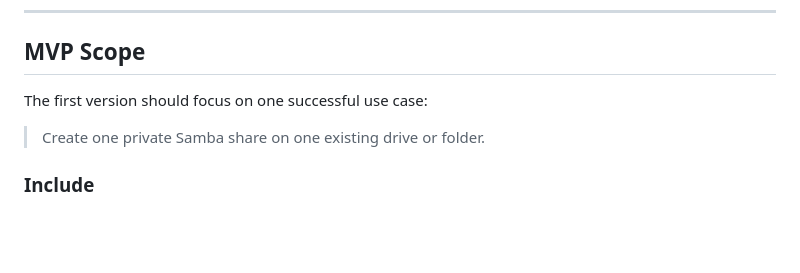
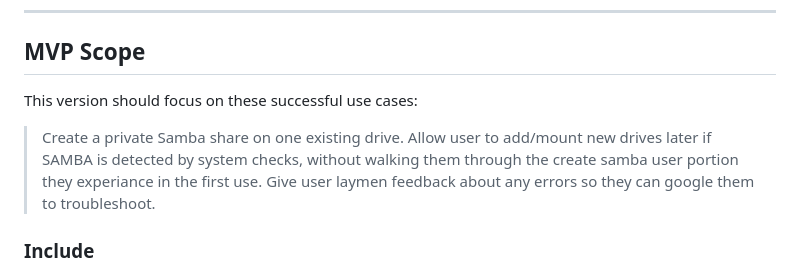
Before and after one commit to NoobCity99/samwizard, a Markdown page: SAMBA_WIZARD_ROADMAP.md, the part around the change. GitHub-like rendering; blank space fills up the shorter version.

```diff
--- a/SAMBA_WIZARD_ROADMAP.md
+++ b/SAMBA_WIZARD_ROADMAP.md
@@ -29,9 +29,11 @@ The Windows PC should only need a browser. The actual Samba installation, drive
 
 ## MVP Scope
 
-The first version should focus on one successful use case:
+This version should focus on these successful use cases:
 
-> Create one private Samba share on one existing drive or folder.
+> Create a private Samba share on one existing drive.
+> Allow user to add/mount new drives later if SAMBA is detected by system checks, without walking them through the create samba user portion they experiance in the first use.
+> Give user laymen feedback about any errors so they can google them to troubleshoot.
 
 ### Include
 
```
Also changed, not shown: BugFIX1.md (added, +61 -0 lines), README.md (+1 -1 lines).
